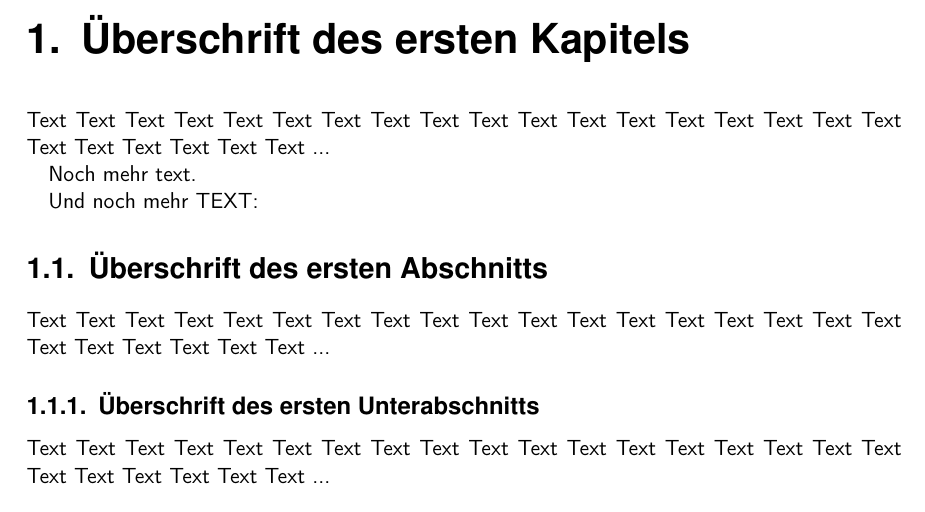
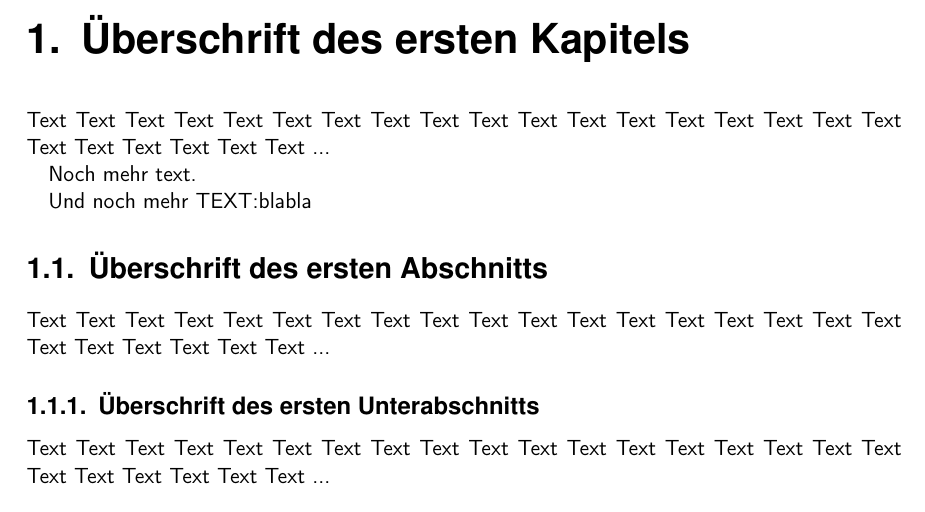
Before and after one commit to ThomasSchmatz/Master, a LaTeX thesis (Vorlage_MT.tex): part of page 7 of 14, cut so that both start at the same text. Compiled offline with pdfLaTeX.

Commit message:
nur richtige files

```diff
--- a/Vorlage_MT.tex
+++ b/Vorlage_MT.tex
@@ -137,7 +137,7 @@ Text Text Text Text Text Text Text Text Text Text Text Text Text Text Text Text
 
 Noch mehr text.
 
-Und noch mehr TEXT:
+Und noch mehr TEXT:blabla
 
 \section[Erster Abschnitt]{"Uberschrift des ersten Abschnitts}
 
```
Also changed, not shown: Vorlage_MT.pdf, 2 other files.
